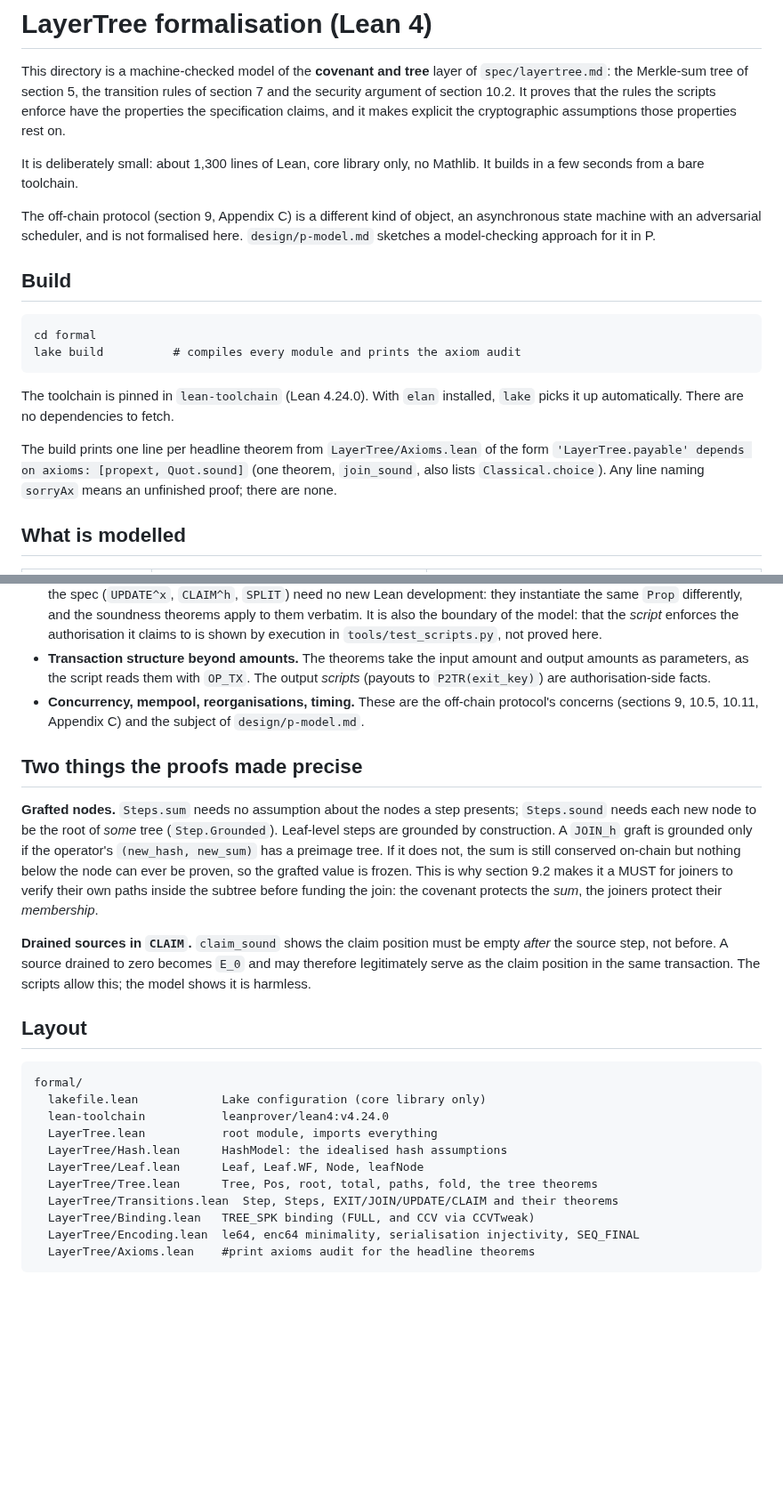
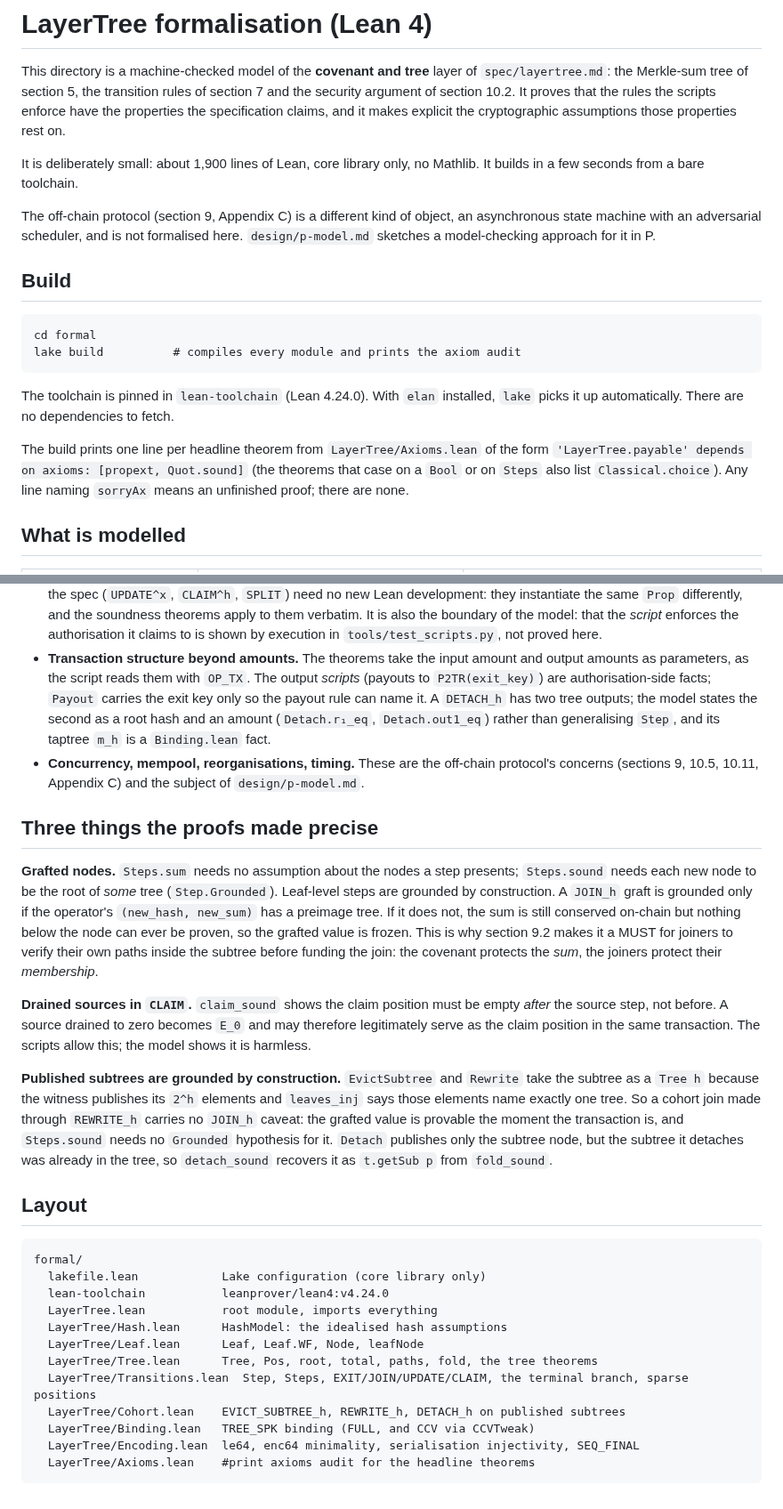
Before and after one commit to lightninglabs/layertree, a Markdown page: formal/README.md, 2 parts joined by grey strips. Shown at 89% size. GitHub-like rendering; blank space fills up the shorter version.

````diff
--- a/formal/README.md
+++ b/formal/README.md
@@ -7,7 +7,7 @@ It proves that the rules the scripts enforce have the properties the
 specification claims, and it makes explicit the cryptographic assumptions
 those properties rest on.
 
-It is deliberately small: about 1,300 lines of Lean, core library only, no
+It is deliberately small: about 1,900 lines of Lean, core library only, no
 Mathlib. It builds in a few seconds from a bare toolchain.
 
 The off-chain protocol (section 9, Appendix C) is a different kind of
@@ -27,7 +27,7 @@ installed, `lake` picks it up automatically. There are no dependencies to
 fetch.
 
 The build prints one line per headline theorem from `LayerTree/Axioms.lean`
-of the form `'LayerTree.payable' depends on axioms: [propext, Quot.sound]` (one theorem, `join_sound`, also lists `Classical.choice`).
+of the form `'LayerTree.payable' depends on axioms: [propext, Quot.sound]` (the theorems that case on a `Bool` or on `Steps` also list `Classical.choice`).
 Any line naming `sorryAx` means an unfinished proof; there are none.
 
 ## What is modelled
@@ -197,12 +259,16 @@ out. The model does not quantify the adversary's advantage.
 * **Transaction structure beyond amounts.** The theorems take the input
   amount and output amounts as parameters, as the script reads them with
   `OP_TX`. The output *scripts* (payouts to `P2TR(exit_key)`) are
-  authorisation-side facts.
+  authorisation-side facts; `Payout` carries the exit key only so the
+  payout rule can name it. A `DETACH_h` has two tree outputs; the model
+  states the second as a root hash and an amount (`Detach.r₁_eq`,
+  `Detach.out1_eq`) rather than generalising `Step`, and its taptree
+  `m_h` is a `Binding.lean` fact.
 * **Concurrency, mempool, reorganisations, timing.** These are the
   off-chain protocol's concerns (sections 9, 10.5, 10.11, Appendix C) and
   the subject of `design/p-model.md`.
 
-## Two things the proofs made precise
+## Three things the proofs made precise
 
 **Grafted nodes.** `Steps.sum` needs no assumption about the nodes a step
 presents; `Steps.sound` needs each new node to be the root of *some* tree
@@ -220,6 +286,15 @@ becomes `E_0` and may therefore legitimately serve as the claim position
 in the same transaction. The scripts allow this; the model shows it is
 harmless.
 
+**Published subtrees are grounded by construction.** `EvictSubtree` and
+`Rewrite` take the subtree as a `Tree h` because the witness publishes
+its `2^h` elements and `leaves_inj` says those elements name exactly one
+tree. So a cohort join made through `REWRITE_h` carries no `JOIN_h`
+caveat: the grafted value is provable the moment the transaction is, and
+`Steps.sound` needs no `Grounded` hypothesis for it. `Detach` publishes
+only the subtree node, but the subtree it detaches was already in the
+tree, so `detach_sound` recovers it as `t.getSub p` from `fold_sound`.
+
 ## Layout
 
 ```
@@ -230,7 +305,8 @@ formal/
   LayerTree/Hash.lean      HashModel: the idealised hash assumptions
   LayerTree/Leaf.lean      Leaf, Leaf.WF, Node, leafNode
   LayerTree/Tree.lean      Tree, Pos, root, total, paths, fold, the tree theorems
-  LayerTree/Transitions.lean  Step, Steps, EXIT/JOIN/UPDATE/CLAIM and their theorems
+  LayerTree/Transitions.lean  Step, Steps, EXIT/JOIN/UPDATE/CLAIM, the terminal branch, sparse positions
+  LayerTree/Cohort.lean    EVICT_SUBTREE_h, REWRITE_h, DETACH_h on published subtrees
   LayerTree/Binding.lean   TREE_SPK binding (FULL, and CCV via CCVTweak)
   LayerTree/Encoding.lean  le64, enc64 minimality, serialisation injectivity, SEQ_FINAL
   LayerTree/Axioms.lean    #print axioms audit for the headline theorems
````
Also changed, not shown: other parts of formal/README.md (+62 -0 lines), design/status.md (+1 -1 lines).
